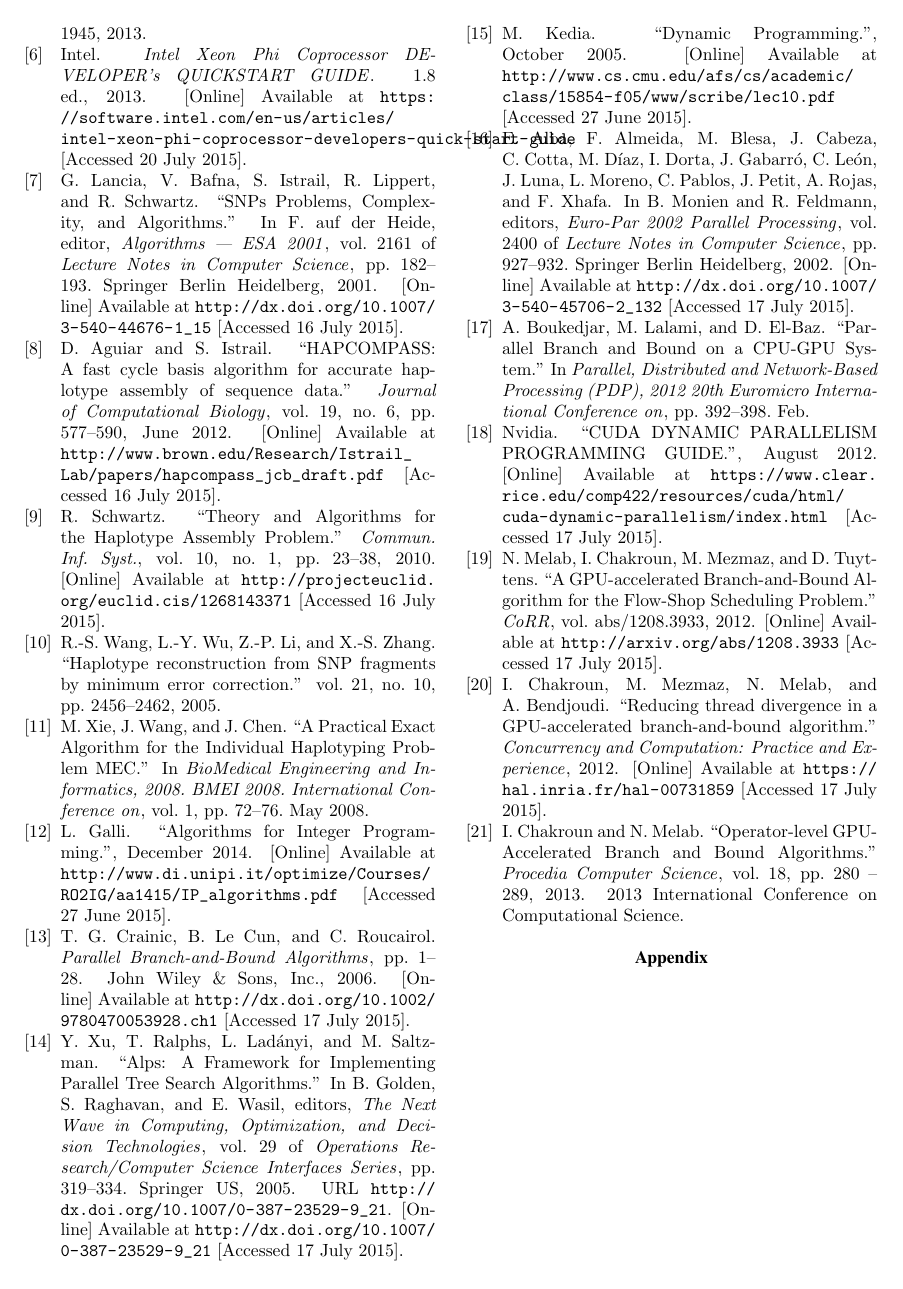
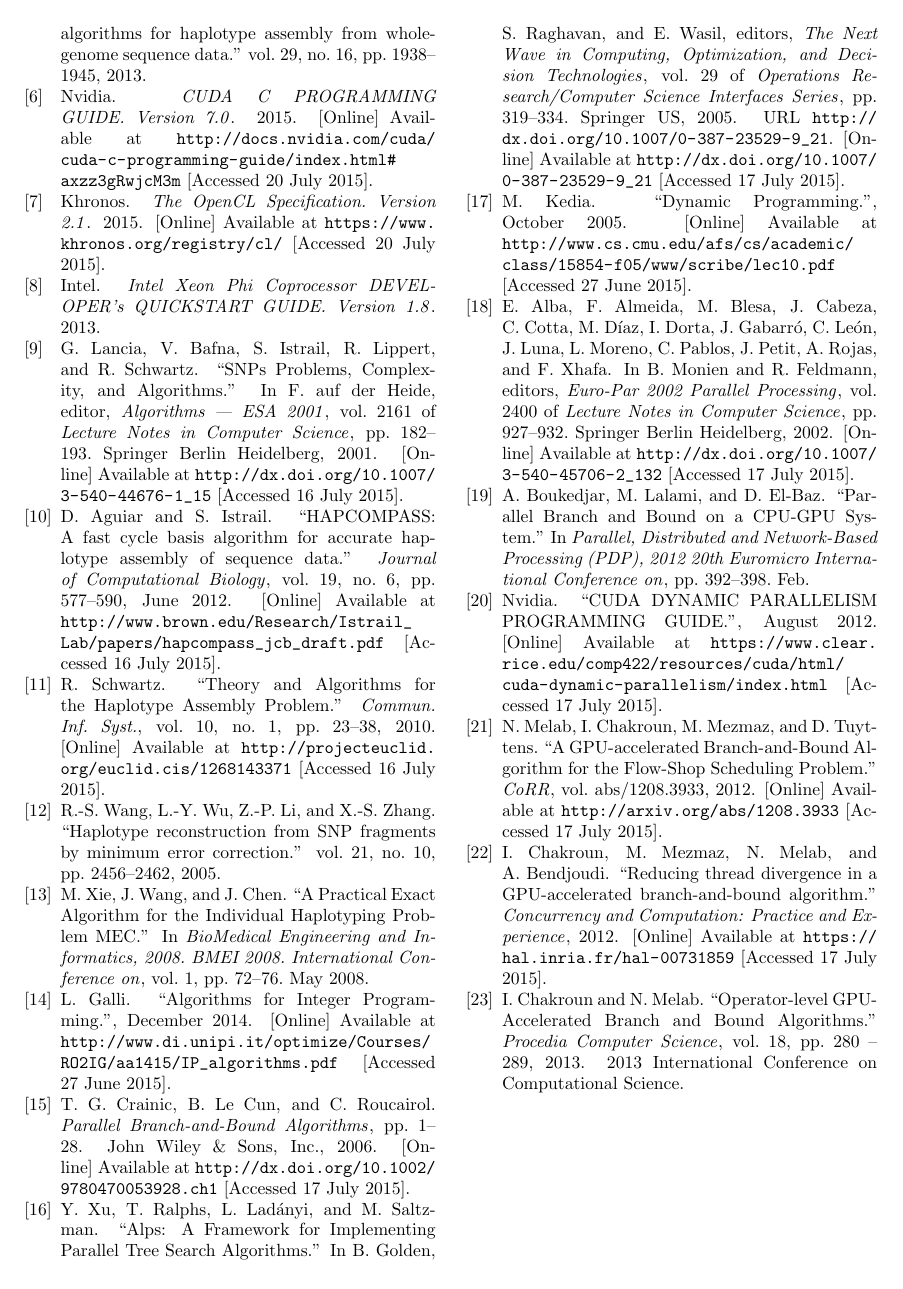
Before and after one commit to robclu/ParHaplo, a LaTeX document (doc/prelim/parallel-haplotyping.tex, which reads doc/prelim/sample.bib): page 7 of 8. Compiled offline with pdfLaTeX.

Commit message:
Fixed referencing

```diff
--- a/doc/prelim/parallel-haplotyping.tex
+++ b/doc/prelim/parallel-haplotyping.tex
@@ -15,6 +15,7 @@
 \usepackage{KJN}
 \usepackage{textcomp}
 \usepackage{url}
+\usepackage{fancyvrb}
 \usepackage{amsfonts}
 \usepackage{amsmath}
 \usepackage{algorithm}
@@ -498,11 +502,10 @@ branches. New threads are then created to search branches from nodes which have
 
-%\nocite{*}
 \bibliographystyle{witseie}
 \bibliography{sample}
 
+\clearpage
+
 \appendix
-
-\clearpage
 
 \section{Parallel Algorithm Examples }
 
--- a/doc/prelim/sample.bib
+++ b/doc/prelim/sample.bib
@@ -59,12 +59,26 @@
     doi         = {10.1093/bioinformatics/btt349}
 }
 
+@book{nvidia:2015,
+    author      = {Nvidia},
+    title       = {CUDA C PROGRAMMING GUIDE. Version 7.0},
+    year        = {2015},
+    note        = "[Online] Available at
+        \url{http://docs.nvidia.com/cuda/cuda-c-programming-guide/index.html#axzz3gRwjcM3m} [Accessed 20 July
+        2015]"
+}
+
+@book{khronos:2015,
+    author      = {Khronos},
+    title       = {The OpenCL Specification. Version 2.1},
+    year        = {2015},
+    note        = "[Online] Available at \url{https://www.khronos.org/registry/cl/} [Accessed 20 July 2015]"
+}
+
 @book{intel:2013,
     author      = {Intel},
-    title       = {Intel Xeon Phi Coprocessor DEVELOPER's QUICKSTART GUIDE},
-    edition     = {1.8},
+    title       = {Intel Xeon Phi Coprocessor DEVELOPER's QUICKSTART GUIDE. Version 1.8},
     year        = {2013},
-    note        = "[Online] Available at \url{https://software.intel.com/en-us/articles/intel-xeon-phi-coprocessor-developers-quick-start-guide} [Accessed 20 July 2015]"
 }
 
 @incollection{lancia:2001,
```
Also changed, not shown: doc/prelim/parallel-haplotyping.bbl, doc/prelim/parallel-haplotyping.pdf, doc/prelim/parallel-haplotyping.tex (7 more changed lines), 4 other files.
